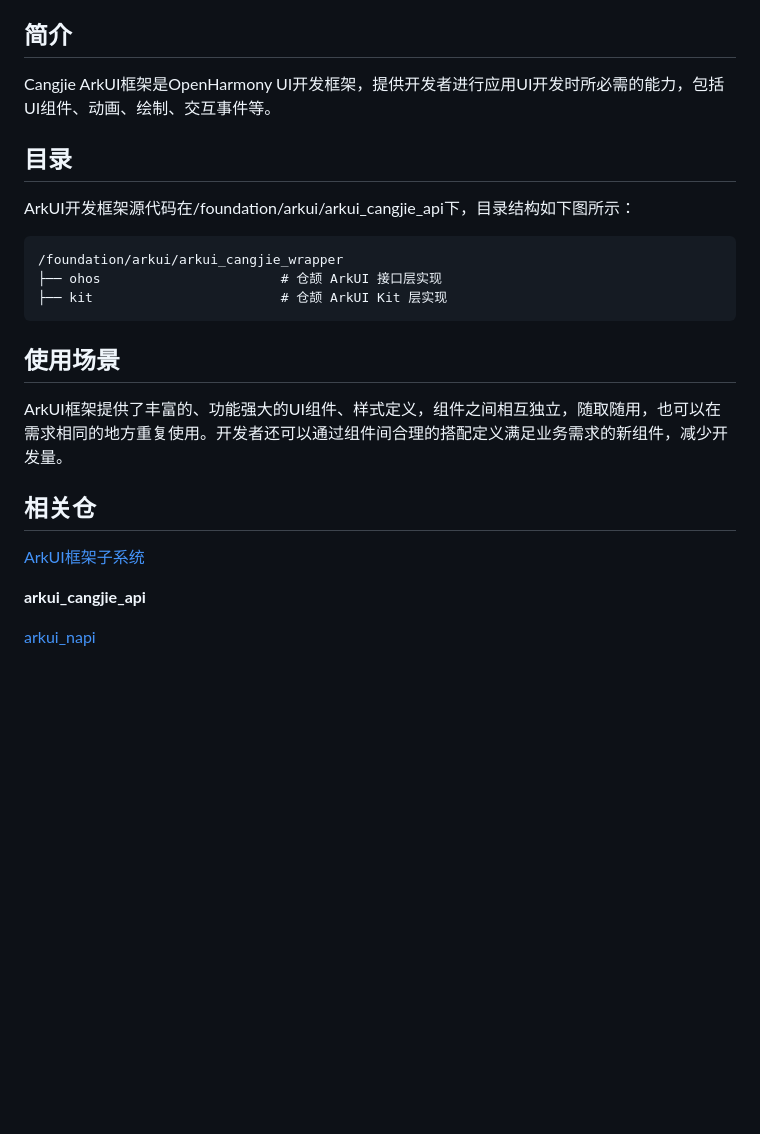
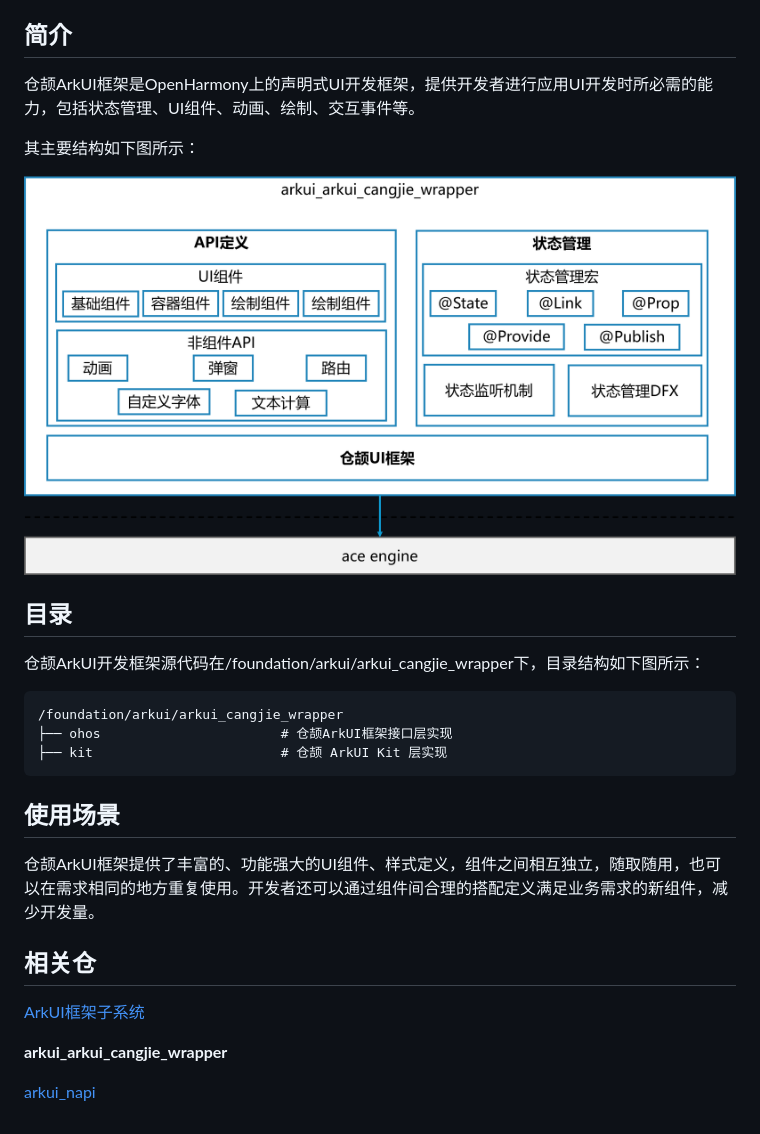
Before and after one commit to eclipse-oniro-mirrors/arkui_arkui_cangjie_wrapper, a Markdown page: README_zh.md, the part around the change. Drawn GitHub-style; pictures changed too: figures/arkui_arkui_cangjie_wrapper.png (added); blank space fills up the shorter version.

Commit message:
update readme
Signed-off-by: Tyfiell <cuitengfei3@huawei.com>

````diff
--- a/README_zh.md
+++ b/README_zh.md
@@ -7,28 +7,31 @@
 
 ## 简介<a name="section15701932113019"></a>
 
-Cangjie ArkUI框架是OpenHarmony UI开发框架，提供开发者进行应用UI开发时所必需的能力，包括UI组件、动画、绘制、交互事件等。
+仓颉ArkUI框架是OpenHarmony上的声明式UI开发框架，提供开发者进行应用UI开发时所必需的能力，包括状态管理、UI组件、动画、绘制、交互事件等。
+
+其主要结构如下图所示：
+
+![仓颉ArkUI框架](./figures/arkui_arkui_cangjie_wrapper.png)
 
 
 ## 目录<a name="section1791423143211"></a>
 
-ArkUI开发框架源代码在/foundation/arkui/arkui\_cangjie\_api下，目录结构如下图所示：
+仓颉ArkUI开发框架源代码在/foundation/arkui/arkui\_cangjie\_wrapper下，目录结构如下图所示：
 
 ```
 /foundation/arkui/arkui_cangjie_wrapper
-├── ohos                       # 仓颉 ArkUI 接口层实现
+├── ohos                       # 仓颉ArkUI框架接口层实现
 ├── kit                        # 仓颉 ArkUI Kit 层实现
 ```
 
 ## 使用场景<a name="section171384529150"></a>
 
-ArkUI框架提供了丰富的、功能强大的UI组件、样式定义，组件之间相互独立，随取随用，也可以在需求相同的地方重复使用。开发者还可以通过组件间合理的搭配定义满足业务需求的新组件，减少开发量。
+仓颉ArkUI框架提供了丰富的、功能强大的UI组件、样式定义，组件之间相互独立，随取随用，也可以在需求相同的地方重复使用。开发者还可以通过组件间合理的搭配定义满足业务需求的新组件，减少开发量。
 
 ## 相关仓<a name="section1447164910172"></a>
 
 [ArkUI框架子系统](https://gitee.com/openharmony/docs/blob/master/zh-cn/readme/ArkUI%E6%A1%86%E6%9E%B6%E5%AD%90%E7%B3%BB%E7%BB%9F.md)
 
-**arkui\_cangjie\_api**
-
+**arkui\_arkui\_cangjie\_wrapper**
 
 [arkui\_napi](https://gitee.com/openharmony/arkui_napi)
````
Also changed, not shown: 2 other files.
